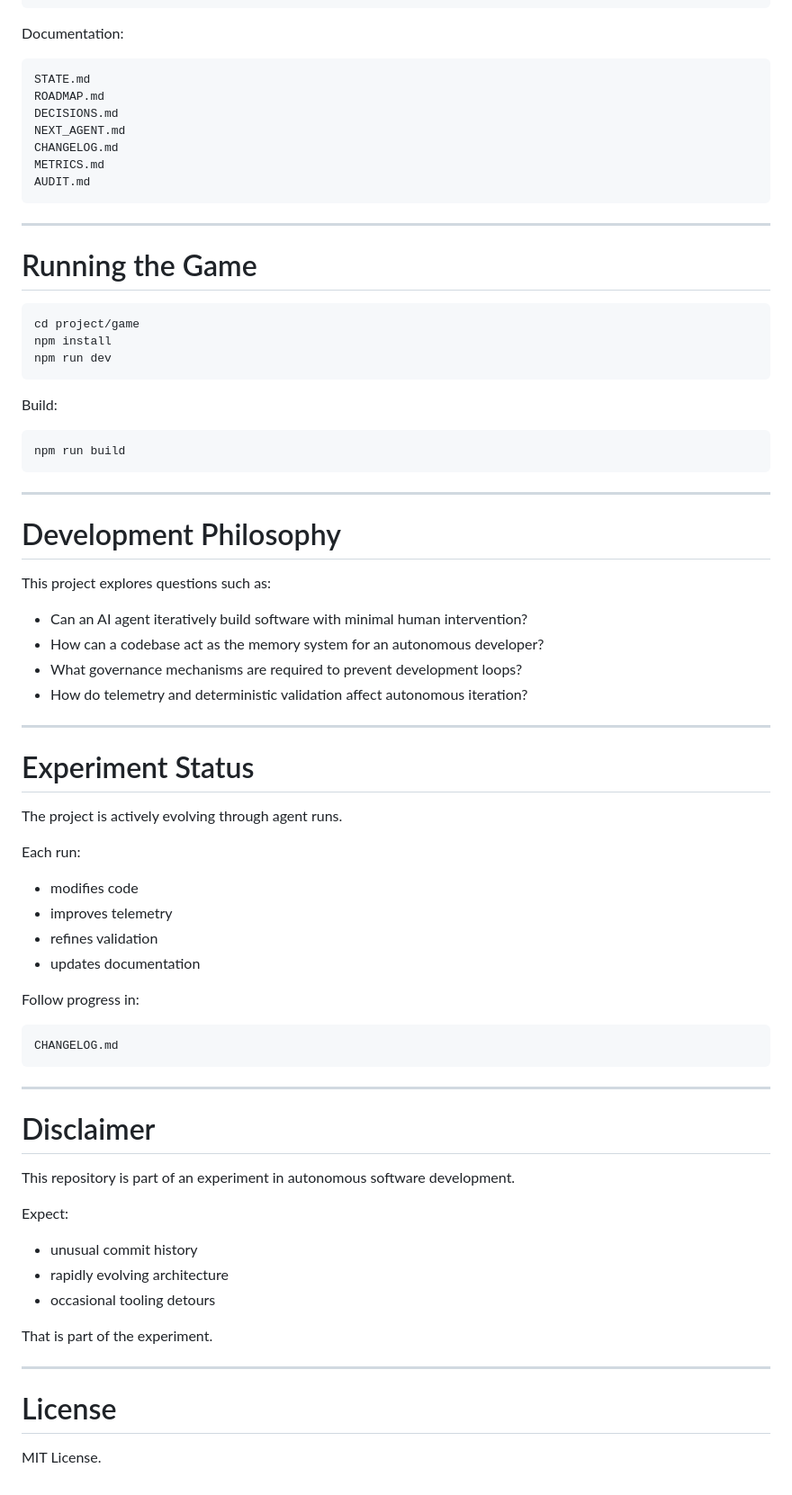
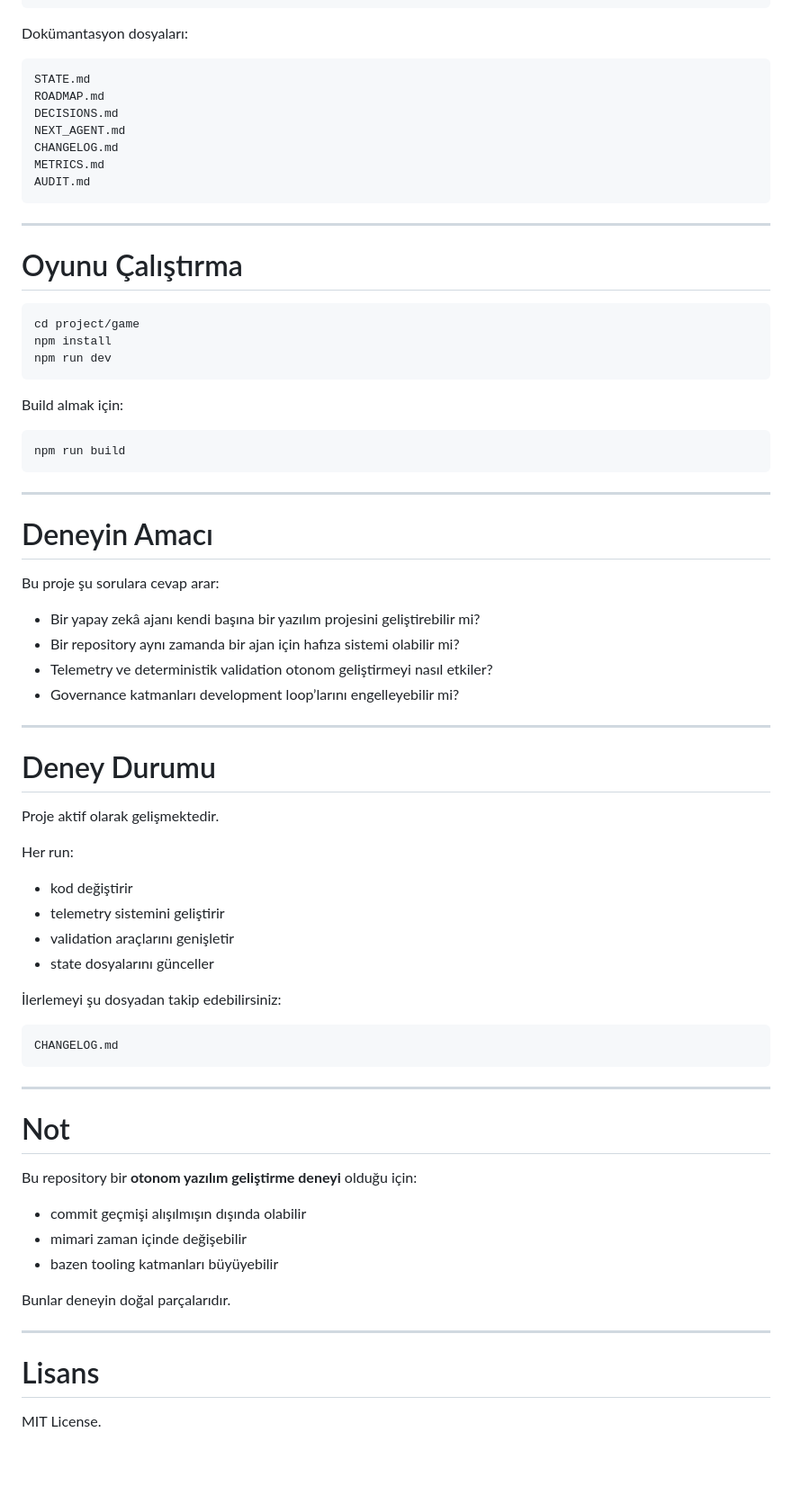
Before and after one commit to roskva000/gptcore, a Markdown page: README.md, the part around one of its changes. Shown at 90% size. Drawn GitHub-style; blank space fills up the shorter version.

````diff
--- a/README.md
+++ b/README.md
@@ -171,7 +165,7 @@ project/
       browser-validation-ready.ts
 ```
 
-Documentation:
+Dokümantasyon dosyaları:
 
 ```
 STATE.md
@@ -185,45 +179,45 @@ AUDIT.md
 
 ---
 
-# Running the Game
+# Oyunu Çalıştırma
 
-```
+```bash
 cd project/game
 npm install
 npm run dev
 ```
 
-Build:
+Build almak için:
 
-```
+```bash
 npm run build
 ```
 
 ---
 
-# Development Philosophy
+# Deneyin Amacı
 
-This project explores questions such as:
+Bu proje şu sorulara cevap arar:
 
-* Can an AI agent iteratively build software with minimal human intervention?
-* How can a codebase act as the memory system for an autonomous developer?
-* What governance mechanisms are required to prevent development loops?
-* How do telemetry and deterministic validation affect autonomous iteration?
+* Bir yapay zekâ ajanı kendi başına bir yazılım projesini geliştirebilir mi?
+* Bir repository aynı zamanda bir ajan için hafıza sistemi olabilir mi?
+* Telemetry ve deterministik validation otonom geliştirmeyi nasıl etkiler?
+* Governance katmanları development loop’larını engelleyebilir mi?
 
 ---
 
-# Experiment Status
+# Deney Durumu
 
-The project is actively evolving through agent runs.
+Proje aktif olarak gelişmektedir.
 
-Each run:
+Her run:
 
-* modifies code
-* improves telemetry
-* refines validation
-* updates documentation
+* kod değiştirir
+* telemetry sistemini geliştirir
+* validation araçlarını genişletir
+* state dosyalarını günceller
 
-Follow progress in:
+İlerlemeyi şu dosyadan takip edebilirsiniz:
 
 ```
 CHANGELOG.md
@@ -231,20 +225,18 @@ CHANGELOG.md
 
 ---
 
-# Disclaimer
+# Not
 
-This repository is part of an experiment in autonomous software development.
+Bu repository bir **otonom yazılım geliştirme deneyi** olduğu için:
 
-Expect:
+* commit geçmişi alışılmışın dışında olabilir
+* mimari zaman içinde değişebilir
+* bazen tooling katmanları büyüyebilir
 
-* unusual commit history
-* rapidly evolving architecture
-* occasional tooling detours
-
-That is part of the experiment.
+Bunlar deneyin doğal parçalarıdır.
 
 ---
 
-# License
+# Lisans
 
 MIT License.
````
Also changed, not shown: other parts of README.md (+66 -72 lines).
